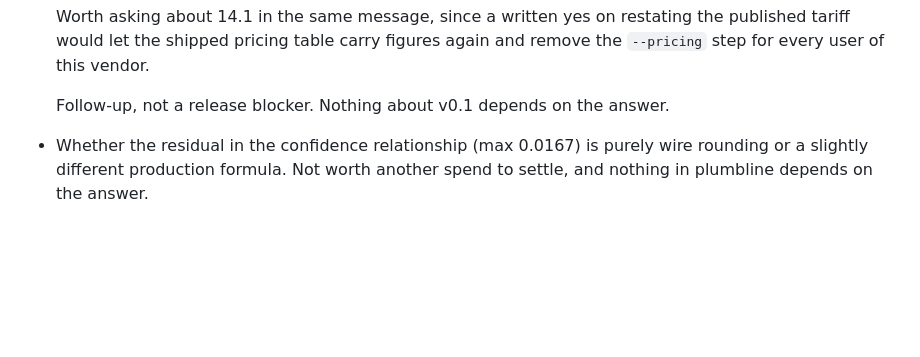
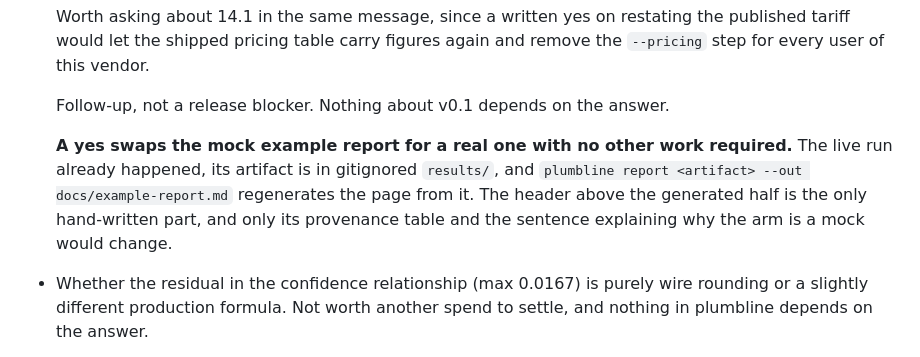
Before and after one commit to TMHSDigital/plumbline, a Markdown page: docs/PLAN.md, the part around the change. GitHub-like rendering; blank space fills up the shorter version.

Commit message:
docs(plan): note that a publicity yes needs no work beyond regenerating the page
The follow-up about asking TypeSafe for permission to name them did not say
what a yes would actually cost. It costs nothing: the live run already
happened, its artifact is in gitignored results/, and `plumbline report`
regenerates the example page from it. Only the hand-written header above the
generated half would change.

Worth writing down so the follow-up is not mistaken for unfinished work.

Co-Authored-By: Claude Opus 5 (1M context) <noreply@anthropic.com>

```diff
--- a/docs/PLAN.md
+++ b/docs/PLAN.md
@@ -326,6 +326,13 @@ makes.
   and remove the `--pricing` step for every user of this vendor.
 
   Follow-up, not a release blocker. Nothing about v0.1 depends on the answer.
+
+  **A yes swaps the mock example report for a real one with no other work
+  required.** The live run already happened, its artifact is in gitignored
+  `results/`, and `plumbline report <artifact> --out docs/example-report.md`
+  regenerates the page from it. The header above the generated half is the only
+  hand-written part, and only its provenance table and the sentence explaining
+  why the arm is a mock would change.
 - Whether the residual in the confidence relationship (max 0.0167) is purely
   wire rounding or a slightly different production formula. Not worth another
   spend to settle, and nothing in plumbline depends on the answer.
```
